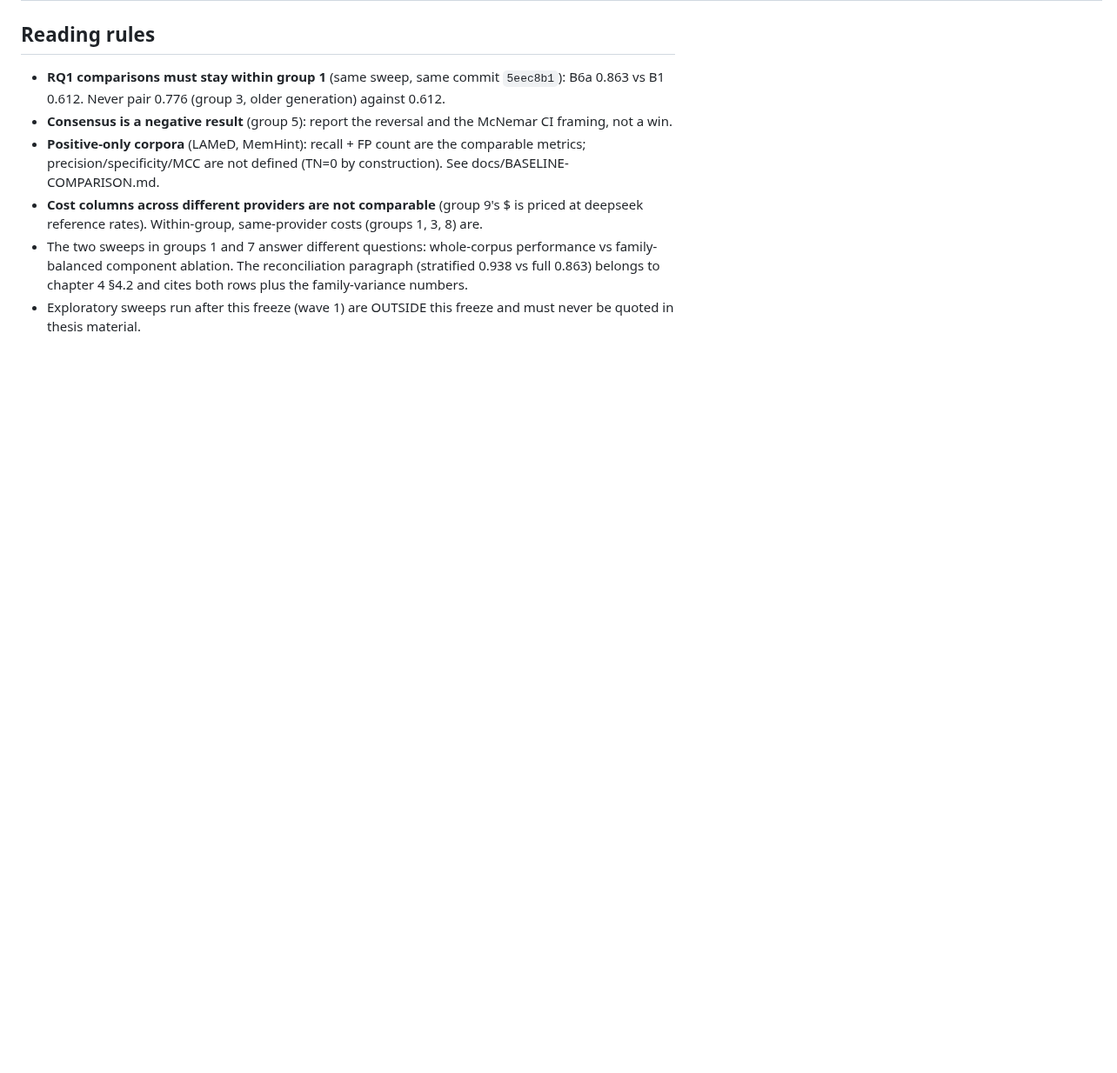
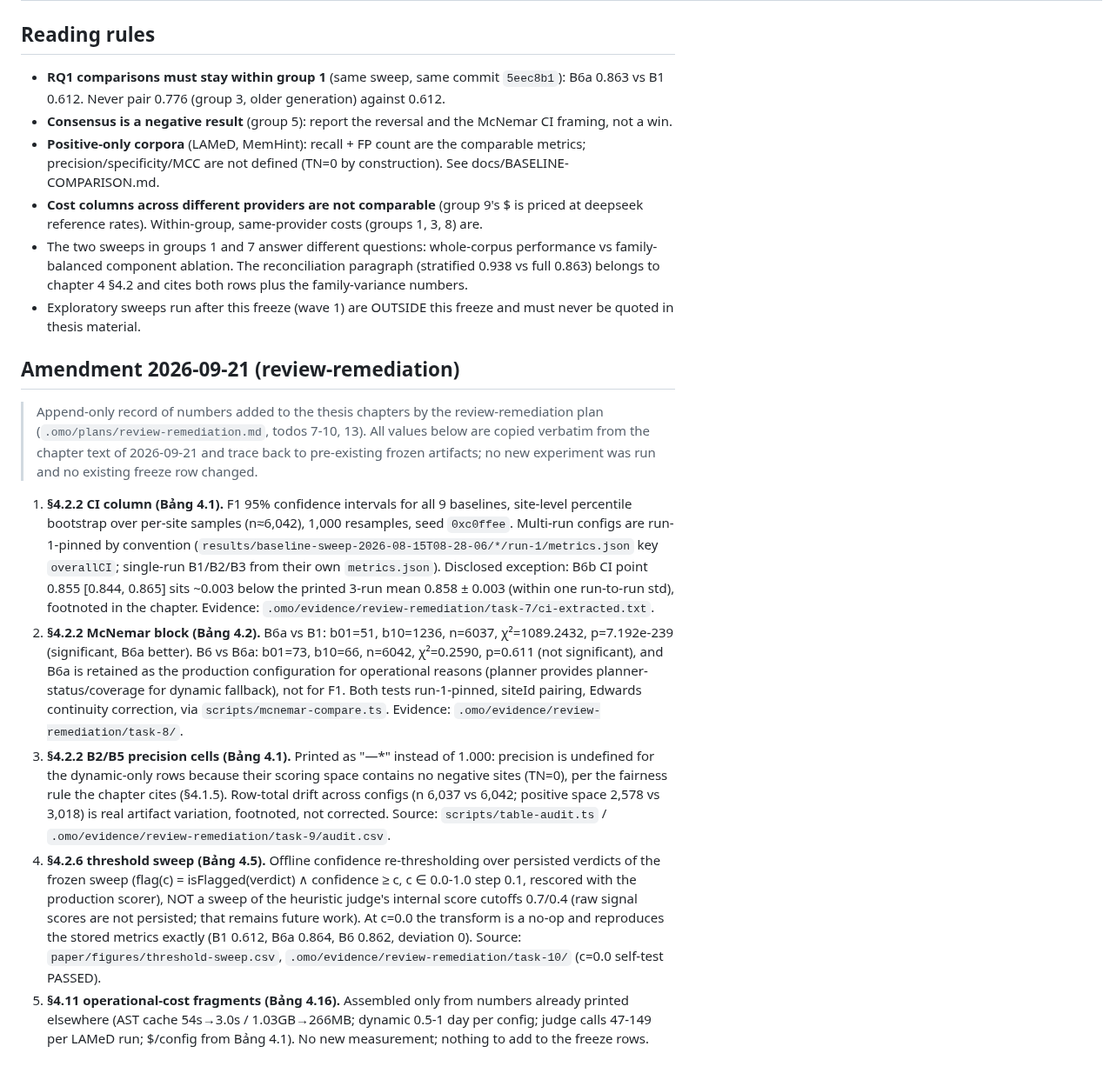
Before and after one commit to ledunguit/cleak, a Markdown page: docs/RESULTS-FREEZE.md, the part around the change. Shown at 87% size. Rendered like a GitHub page; blank space fills up the shorter version.

Commit message:
docs(status): sync CURRENT_STATUS + RESULTS-FREEZE amendment after review remediation

```diff
--- a/docs/RESULTS-FREEZE.md
+++ b/docs/RESULTS-FREEZE.md
@@ -50,3 +50,47 @@
   cites both rows plus the family-variance numbers.
 - Exploratory sweeps run after this freeze (wave 1) are OUTSIDE this freeze
   and must never be quoted in thesis material.
+
+## Amendment 2026-09-21 (review-remediation)
+
+> Append-only record of numbers added to the thesis chapters by the
+> review-remediation plan (`.omo/plans/review-remediation.md`, todos 7-10, 13).
+> All values below are copied verbatim from the chapter text of 2026-09-21 and
+> trace back to pre-existing frozen artifacts; no new experiment was run and no
+> existing freeze row changed.
+
+1. **§4.2.2 CI column (Bảng 4.1).** F1 95% confidence intervals for all 9
+   baselines, site-level percentile bootstrap over per-site samples
+   (n≈6,042), 1,000 resamples, seed `0xc0ffee`. Multi-run configs are
+   run-1-pinned by convention (`results/baseline-sweep-2026-08-15T08-28-06/*/run-1/metrics.json`
+   key `overallCI`; single-run B1/B2/B3 from their own `metrics.json`).
+   Disclosed exception: B6b CI point 0.855 [0.844, 0.865] sits ~0.003 below the
+   printed 3-run mean 0.858 ± 0.003 (within one run-to-run std), footnoted in
+   the chapter. Evidence: `.omo/evidence/review-remediation/task-7/ci-extracted.txt`.
+2. **§4.2.2 McNemar block (Bảng 4.2).** B6a vs B1: b01=51, b10=1236, n=6037,
+   χ²=1089.2432, p=7.192e-239 (significant, B6a better). B6 vs B6a: b01=73,
+   b10=66, n=6042, χ²=0.2590, p=0.611 (not significant), and B6a is retained as
+   the production configuration for operational reasons (planner provides
+   planner-status/coverage for dynamic fallback), not for F1. Both tests
+   run-1-pinned, siteId pairing, Edwards continuity correction, via
+   `scripts/mcnemar-compare.ts`. Evidence: `.omo/evidence/review-remediation/task-8/`.
+3. **§4.2.2 B2/B5 precision cells (Bảng 4.1).** Printed as "—*" instead of
+   1.000: precision is undefined for the dynamic-only rows because their
+   scoring space contains no negative sites (TN=0), per the fairness rule the
+   chapter cites (§4.1.5). Row-total drift across configs (n 6,037 vs 6,042;
+   positive space 2,578 vs 3,018) is real artifact variation, footnoted, not
+   corrected. Source: `scripts/table-audit.ts` /
+   `.omo/evidence/review-remediation/task-9/audit.csv`.
+4. **§4.2.6 threshold sweep (Bảng 4.5).** Offline confidence re-thresholding
+   over persisted verdicts of the frozen sweep (flag(c) = isFlagged(verdict) ∧
+   confidence ≥ c, c ∈ 0.0-1.0 step 0.1, rescored with the production scorer),
+   NOT a sweep of the heuristic judge's internal score cutoffs 0.7/0.4 (raw
+   signal scores are not persisted; that remains future work). At c=0.0 the
+   transform is a no-op and reproduces the stored metrics exactly
+   (B1 0.612, B6a 0.864, B6 0.862, deviation 0). Source:
+   `paper/figures/threshold-sweep.csv`,
+   `.omo/evidence/review-remediation/task-10/` (c=0.0 self-test PASSED).
+5. **§4.11 operational-cost fragments (Bảng 4.16).** Assembled only from
+   numbers already printed elsewhere (AST cache 54s→3.0s / 1.03GB→266MB;
+   dynamic 0.5-1 day per config; judge calls 47-149 per LAMeD run; $/config
+   from Bảng 4.1). No new measurement; nothing to add to the freeze rows.
```
Also changed, not shown: CURRENT_STATUS.md (+48 -4 lines).
